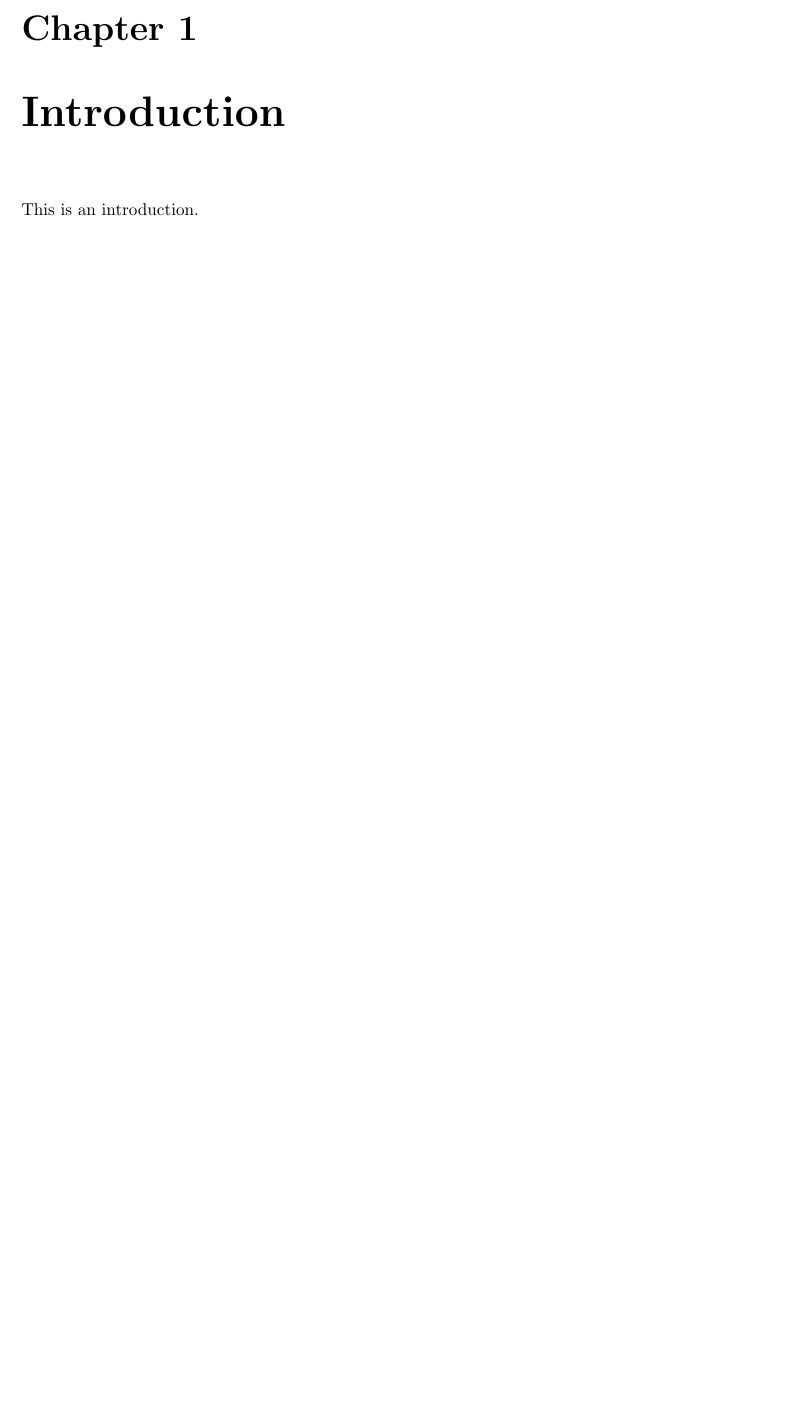
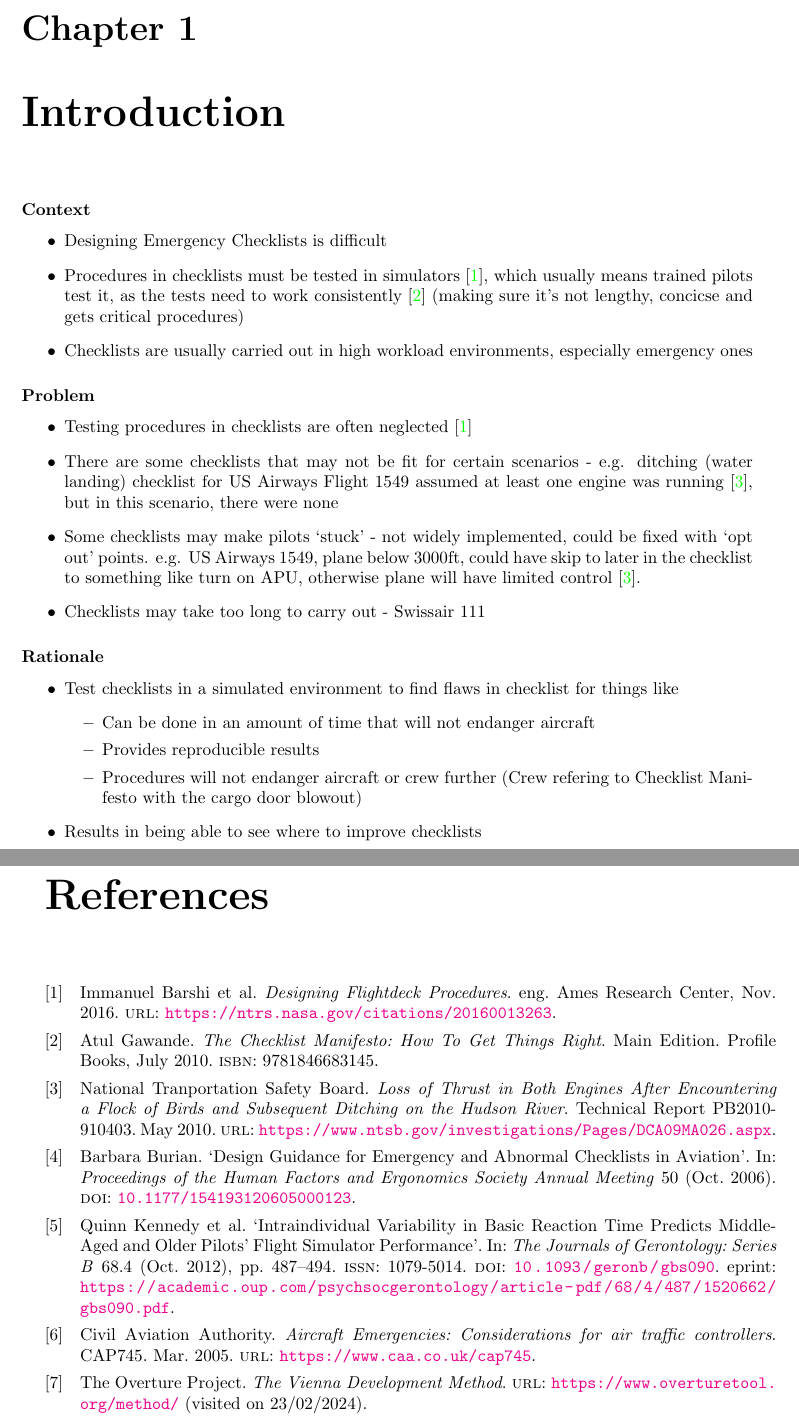
Before and after one commit to smyalygames/checklist-tester, a LaTeX thesis (pub/dissertation/dissertation.tex, which reads pub/dissertation/chapters/introduction.tex, pub/dissertation/references.bib): part of page 4 of 8 before the commit and two parts of pages 4 and 9 of 9 after it, the two joined at a grey line, cut so that both start at the same text, the shorter picture padded with empty space. Compiled offline with pdfLaTeX.

Commit message:
feat(dissertation): yank introduction bullet points from project proposal

```diff
--- a/pub/dissertation/chapters/introduction.tex
+++ b/pub/dissertation/chapters/introduction.tex
@@ -1,5 +1,46 @@
 \documentclass[../dissertation.tex]{subfiles}
 
 \begin{document}
-This is an introduction.
+\subsubsection*{Context}
+\begin{itemize}
+    \item Designing Emergency Checklists is difficult
+    \item Procedures in checklists must be tested in simulators~\cite{nasa-design},
+      which usually means trained pilots test it, as the tests need
+      to work consistently~\cite{manifesto} (making sure it's not lengthy,
+      concicse and gets critical procedures)
+      	\lfcomment{Testing for what? What's the baseline? I guess you will need some kind of evidence/argument that demonstrates that with and without the checklist results are markedly different. }
+    \item Checklists are usually carried out in high
+        workload environments, especially emergency ones
+\end{itemize}
+
+\subsubsection*{Problem}
+\begin{itemize}
+  \item Testing procedures in checklists are often neglected~\cite{nasa-design}
+    \item There are some checklists that may not be fit
+        for certain scenarios - e.g. ditching (water landing)
+        checklist for US Airways Flight 1549 assumed at least one engine
+        was running~\cite{AWE1549}, but in this scenario, there were none
+         \lfcomment{What check lists and what scenarios?}
+    \item Some checklists may make pilots \enquote{stuck}
+      - not widely implemented, could be fixed with \enquote{opt out} points.
+      e.g. US Airways 1549, plane below 3000ft, could have skip to
+      later in the checklist to something like turn on APU, otherwise plane
+      will have limited control~\cite{AWE1549}.
+    	\lfcomment{Yes, or might make them ignore the checklist. What criteria does that?}
+    \item Checklists may take too long to carry out - Swissair 111
+    	\lfcomment{Yes. See Checklist manifesto test}
+\end{itemize}
+
+\subsubsection*{Rationale}
+\begin{itemize}
+    \item Test checklists in a simulated environment
+      to find flaws in checklist for things like
+      \begin{itemize}
+        \item Can be done in an amount of time that will not endanger aircraft
+        \item Provides reproducible results
+        \item Procedures will not endanger aircraft or crew further (Crew refering to Checklist Manifesto with the cargo door blowout)
+      \end{itemize}
+      \lfcomment{Again, explain testing against what}
+    \item Results in being able to see where to improve checklists
+\end{itemize}
 \end{document}
--- a/pub/dissertation/dissertation.tex
+++ b/pub/dissertation/dissertation.tex
@@ -70,4 +70,8 @@ This is the acknowledgements.
 
 \chapter{Conclusion}
 
+% References
+\nocite{*}
+\printbibliography[heading=bibintoc, title={References}]
+
 \end{document}
--- a/pub/dissertation/references.bib
+++ b/pub/dissertation/references.bib
@@ -0,0 +16 @@
+  author = {Burian, Barbara},
@@ -0,0 +22,3 @@
+  journal = {Proceedings of the Human Factors and Ergonomics Society Annual
+             Meeting},
+  doi = {10.1177/154193120605000123},
@@ -0,0 +51 @@
+@article{pilot-reaction,
@@ -0,0 +59 @@
+  pages = {487-494},
@@ -0,0 +63,8 @@
+  doi = {10.1093/geronb/gbs090},
+  eprint = {
+            https://academic.oup.com/psychsocgerontology/article-pdf/68/4/487/1520662/gbs090.pdf
+            },
+}
+
+@manual{caa-emergency,
+  author = {Civil Aviation Authority},
@@ -0,0 +80,4 @@
+  title = {The Vienna Development Method},
+  url = {https://www.overturetool.org/method/},
+  urldate = {2024-02-23},
+}
```
Also changed, not shown: pub/dissertation/dissertation.pdf, pub/dissertation/references.bib (65 more changed lines).
